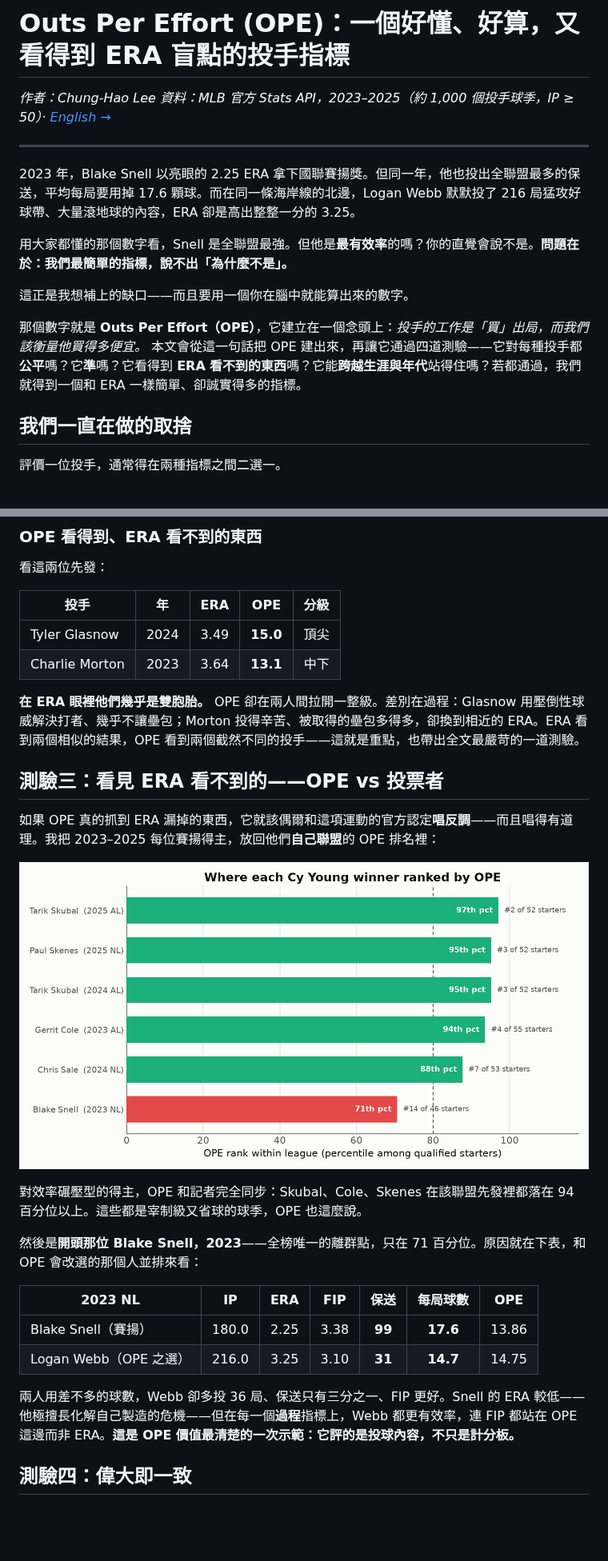
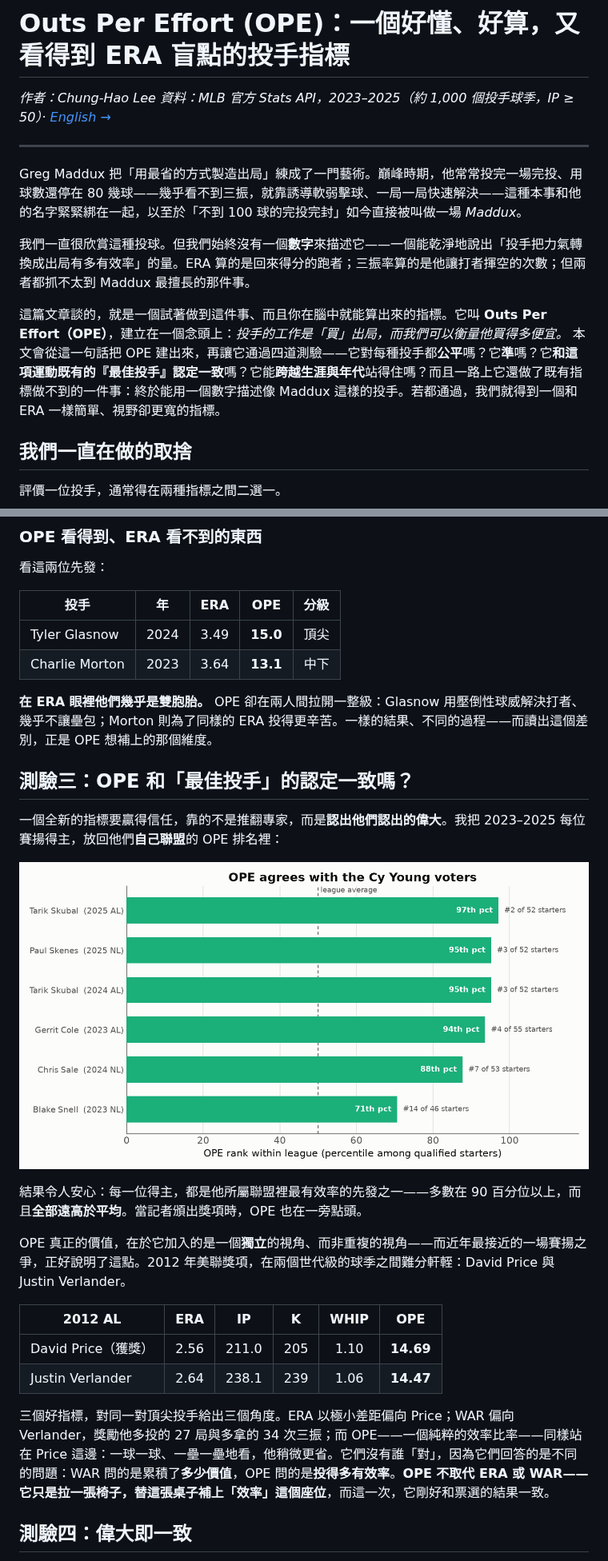
Before and after one commit to lch99310/Pitching-Efficiency, a Markdown page: README.cn.md, 2 parts joined by grey strips. Shown at 80% size. GitHub-like rendering; pictures changed too: charts/09_cy_young.png; blank space fills up the shorter version.

```diff
--- a/README.cn.md
+++ b/README.cn.md
@@ -5,13 +5,11 @@
 
 ---
 
-2023 年，Blake Snell 以亮眼的 2.25 ERA 拿下國聯賽揚獎。但同一年，他也投出全聯盟最多的保送，平均每局要用掉 17.6 顆球。而在同一條海岸線的北邊，Logan Webb 默默投了 216 局猛攻好球帶、大量滾地球的內容，ERA 卻是高出整整一分的 3.25。
+Greg Maddux 把「用最省的方式製造出局」練成了一門藝術。巔峰時期，他常常投完一場完投、用球數還停在 80 幾球——幾乎看不到三振，就靠誘導軟弱擊球、一局一局快速解決——這種本事和他的名字緊緊綁在一起，以至於「不到 100 球的完投完封」如今直接被叫做一場 *Maddux*。
 
-用大家都懂的那個數字看，Snell 是全聯盟最強。但他是**最有效率**的嗎？你的直覺會說不是。**問題在於：我們最簡單的指標，說不出「為什麼不是」。**
+我們一直很欣賞這種投球。但我們始終沒有一個**數字**來描述它——一個能乾淨地說出「投手把力氣轉換成出局有多有效率」的量。ERA 算的是回來得分的跑者；三振率算的是他讓打者揮空的次數；但兩者都抓不太到 Maddux 最擅長的那件事。
 
-這正是我想補上的缺口——而且要用一個你在腦中就能算出來的數字。
-
-那個數字就是 **Outs Per Effort（OPE）**，它建立在一個念頭上：*投手的工作是「買」出局，而我們該衡量他買得多便宜。* 本文會從這一句話把 OPE 建出來，再讓它通過四道測驗——它對每種投手都**公平**嗎？它**準**嗎？它看得到 **ERA 看不到的東西**嗎？它能**跨越生涯與年代**站得住嗎？若都通過，我們就得到一個和 ERA 一樣簡單、卻誠實得多的指標。
+這篇文章談的，就是一個試著做到這件事、而且你在腦中就能算出來的指標。它叫 **Outs Per Effort（OPE）**，建立在一個念頭上：*投手的工作是「買」出局，而我們可以衡量他買得多便宜。* 本文會從這一句話把 OPE 建出來，再讓它通過四道測驗——它對每種投手都**公平**嗎？它**準**嗎？它**和這項運動既有的『最佳投手』認定一致**嗎？它能**跨越生涯與年代**站得住嗎？而且一路上它還做了既有指標做不到的一件事：終於能用一個數字描述像 Maddux 這樣的投手。若都通過，我們就得到一個和 ERA 一樣簡單、視野卻更寬的指標。
 
 ## 我們一直在做的取捨
 
@@ -171,9 +169,9 @@ Jamie Moyer 和 Mark Buehrle 每九局只三振約五人——只有現代火球
 | Tyler Glasnow | 2024 | 3.49 | **15.0** | 頂尖 |
 | Charlie Morton | 2023 | 3.64 | **13.1** | 中下 |
 
-**在 ERA 眼裡他們幾乎是雙胞胎。** OPE 卻在兩人間拉開一整級。差別在過程：Glasnow 用壓倒性球威解決打者、幾乎不讓壘包；Morton 投得辛苦、被取得的壘包多得多，卻換到相近的 ERA。ERA 看到兩個相似的結果，OPE 看到兩個截然不同的投手——這就是重點，也帶出全文最嚴苛的一道測驗。
+**在 ERA 眼裡他們幾乎是雙胞胎。** OPE 卻在兩人間拉開一整級：Glasnow 用壓倒性球威解決打者、幾乎不讓壘包；Morton 則為了同樣的 ERA 投得更辛苦。一樣的結果、不同的過程——而讀出這個差別，正是 OPE 想補上的那個維度。
 
-## 測驗三：看見 ERA 看不到的——OPE vs 投票者
+## 測驗三：OPE 和「最佳投手」的認定一致嗎？
 
-如果 OPE 真的抓到 ERA 漏掉的東西，它就該偶爾和這項運動的官方認定**唱反調**——而且唱得有道理。我把 2023–2025 每位賽揚得主，放回他們**自己聯盟**的 OPE 排名裡：
+一個全新的指標要贏得信任，靠的不是推翻專家，而是**認出他們認出的偉大**。我把 2023–2025 每位賽揚得主，放回他們**自己聯盟**的 OPE 排名裡：
 
@@ -181,14 +179,14 @@ Jamie Moyer 和 Mark Buehrle 每九局只三振約五人——只有現代火球
 
-對效率碾壓型的得主，OPE 和記者完全同步：Skubal、Cole、Skenes 在該聯盟先發裡都落在 94 百分位以上。這些都是宰制級又省球的球季，OPE 也這麼說。
+結果令人安心：每一位得主，都是他所屬聯盟裡最有效率的先發之一——多數在 90 百分位以上，而且**全部遠高於平均**。當記者頒出獎項時，OPE 也在一旁點頭。
 
-然後是**開頭那位 Blake Snell，2023**——全榜唯一的離群點，只在 71 百分位。原因就在下表，和 OPE 會改選的那個人並排來看：
+OPE 真正的價值，在於它加入的是一個**獨立**的視角、而非重複的視角——而近年最接近的一場賽揚之爭，正好說明了這點。2012 年美聯獎項，在兩個世代級的球季之間難分軒輊：David Price 與 Justin Verlander。
 
-| 2023 NL | IP | ERA | FIP | 保送 | 每局球數 | OPE |
-|---|:--:|:--:|:--:|:--:|:--:|:--:|
-| Blake Snell（賽揚） | 180.0 | 2.25 | 3.38 | **99** | **17.6** | 13.86 |
-| Logan Webb（OPE 之選） | 216.0 | 3.25 | 3.10 | **31** | **14.7** | 14.75 |
+| 2012 AL | ERA | IP | K | WHIP | OPE |
+|---|:--:|:--:|:--:|:--:|:--:|
+| David Price（獲獎） | 2.56 | 211.0 | 205 | 1.10 | **14.69** |
+| Justin Verlander | 2.64 | 238.1 | 239 | 1.06 | **14.47** |
 
-兩人用差不多的球數，Webb 卻多投 36 局、保送只有三分之一、FIP 更好。Snell 的 ERA 較低——他極擅長化解自己製造的危機——但在每一個**過程**指標上，Webb 都更有效率，連 FIP 都站在 OPE 這邊而非 ERA。**這是 OPE 價值最清楚的一次示範：它評的是投球內容，不只是計分板。**
+三個好指標，對同一對頂尖投手給出三個角度。ERA 以極小差距偏向 Price；WAR 偏向 Verlander，獎勵他多投的 27 局與多拿的 34 次三振；而 OPE——一個純粹的效率比率——同樣站在 Price 這邊：一球一球、一壘一壘地看，他稍微更省。它們沒有誰「對」，因為它們回答的是不同的問題：WAR 問的是累積了**多少價值**，OPE 問的是**投得多有效率**。**OPE 不取代 ERA 或 WAR——它只是拉一張椅子，替這張桌子補上「效率」這個座位**，而這一次，它剛好和票選的結果一致。
 
 ## 測驗四：偉大即一致
 
```
Also changed, not shown: other parts of README.cn.md (+1 -1 lines), README.md (+14 -16 lines), 2 other files.
